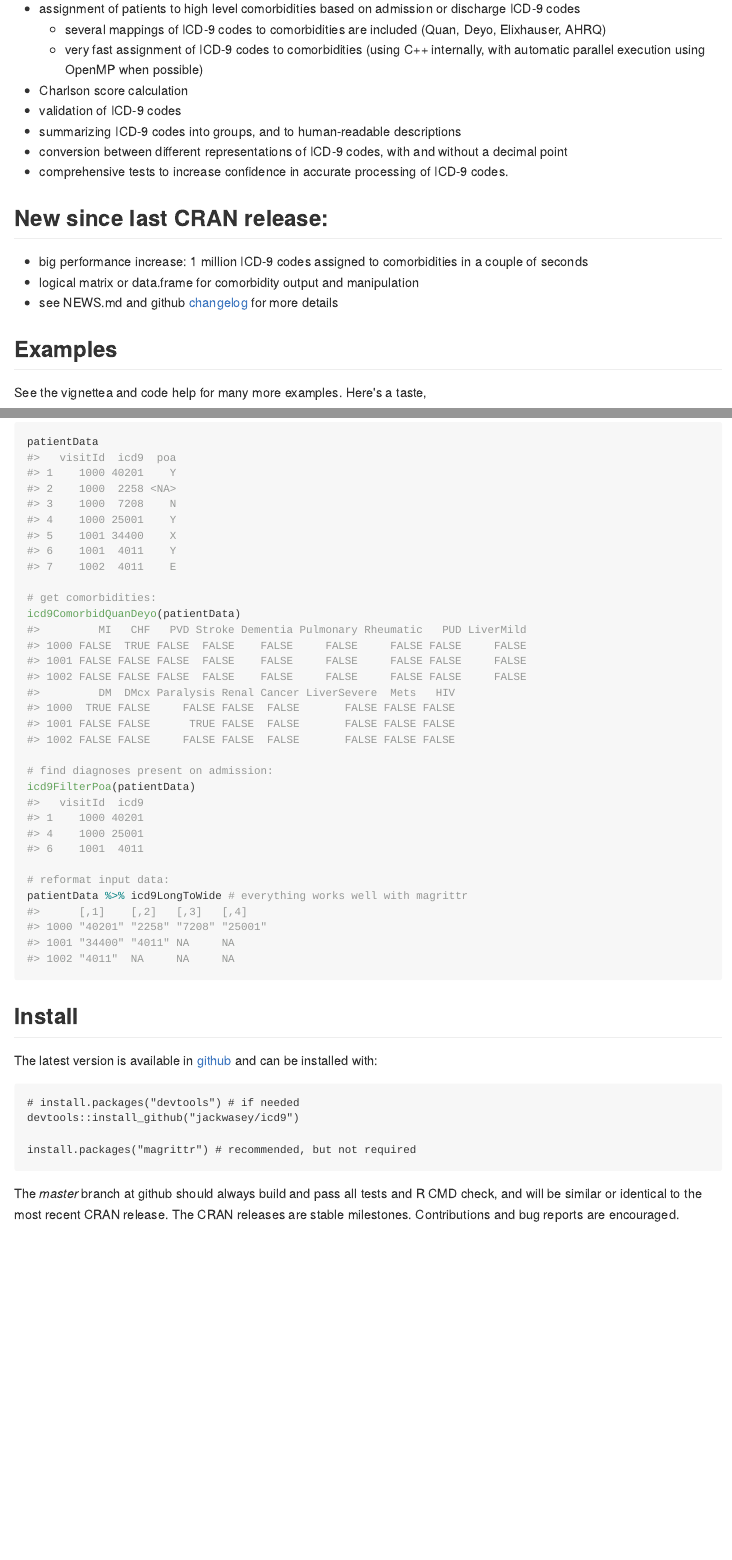
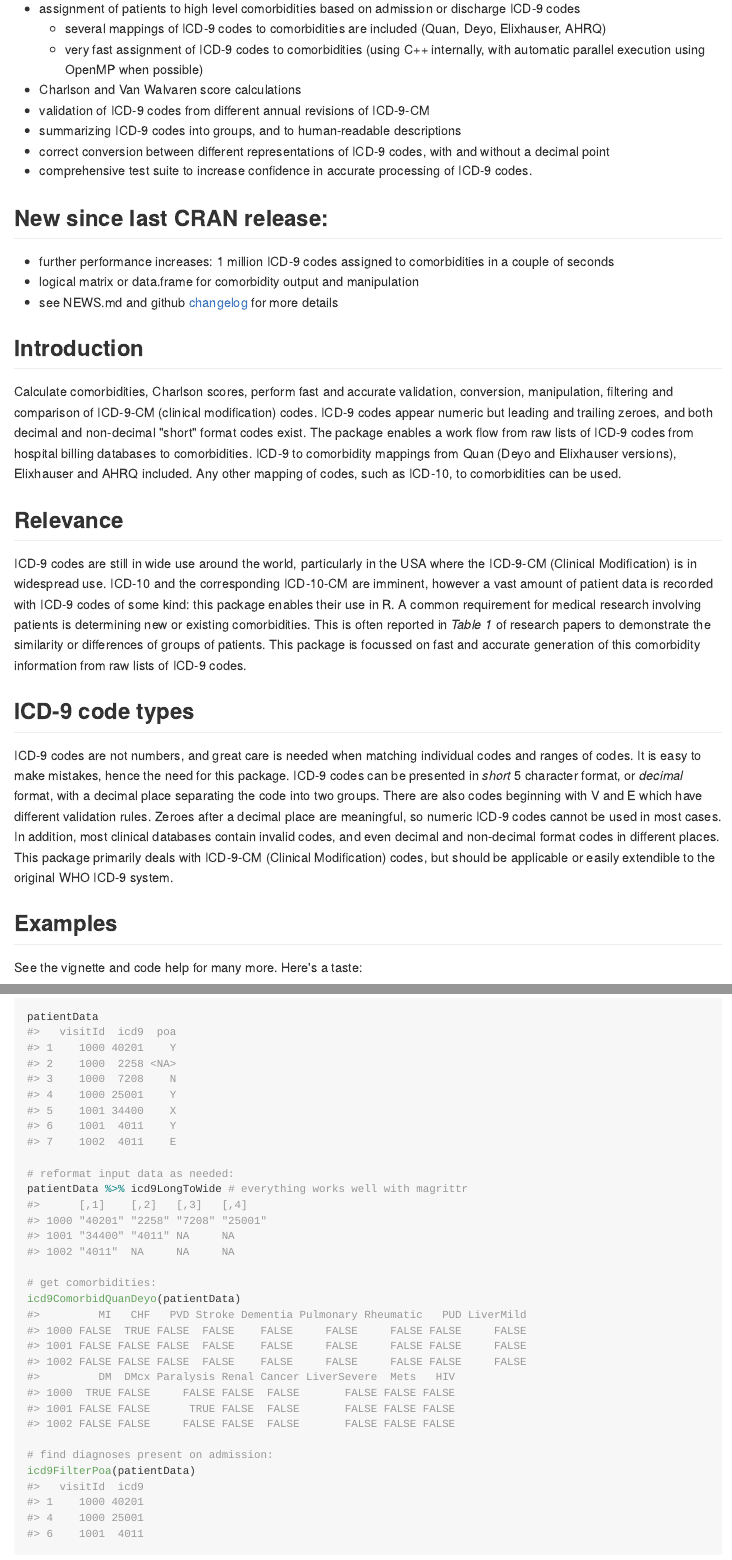
Before and after one commit to jackwasey/icd, an R Markdown document (README.Rmd): the page in a window 1100 px wide, from 780 px down before the commit and from 270 px down after it, so that both start at the same text, and a second part further down, joined at a grey line. The pictures show the output file README.md that the author committed with the source, drawn offline in the style of GitHub; badge pictures from the web are left out.

Commit message:
docs before CRAN submission

````diff
--- a/README.Rmd
+++ b/README.Rmd
@@ -38,32 +37,45 @@ ICD-9 codes are not numbers, and great care is needed when matching individual c
  * assignment of patients to high level comorbidities based on admission or discharge ICD-9 codes
      * several mappings of ICD-9 codes to comorbidities are included (Quan, Deyo, Elixhauser, AHRQ)
      * very fast assignment of ICD-9 codes to comorbidities (using C++ internally, with automatic parallel execution using OpenMP when possible)
- * Charlson score calculation
- * validation of ICD-9 codes
+ * Charlson and Van Walvaren score calculations
+ * validation of ICD-9 codes from different annual revisions of ICD-9-CM
  * summarizing ICD-9 codes into groups, and to human-readable descriptions
- * conversion between different representations of ICD-9 codes, with and without a decimal point
- * comprehensive tests to increase confidence in accurate processing of ICD-9 codes.
+ * correct conversion between different representations of ICD-9 codes, with and without a decimal point
+ * comprehensive test suite to increase confidence in accurate processing of ICD-9 codes.
 
 ## New since last CRAN release:
- * big performance increase: 1 million ICD-9 codes assigned to comorbidities in a couple of seconds
+ * further performance increases: 1 million ICD-9 codes assigned to comorbidities in a couple of seconds
  * logical matrix or data.frame for comorbidity output and manipulation
  * see NEWS.md and github [changelog](https://github.com/jackwasey/icd9/commits/master) for more details
 
+## Introduction
+
+Calculate comorbidities, Charlson scores, perform fast and accurate validation, conversion, manipulation, filtering and comparison of ICD-9-CM (clinical modification) codes. ICD-9 codes appear numeric but leading and trailing zeroes, and both decimal and non-decimal "short" format codes exist. The package enables a work flow from raw lists of ICD-9 codes from hospital billing databases to comorbidities. ICD-9 to comorbidity mappings from Quan (Deyo and Elixhauser versions), Elixhauser and AHRQ included. Any other mapping of codes, such as ICD-10, to comorbidities can be used.
+
+## Relevance
+
+ICD-9 codes are still in wide use around the world, particularly in the USA where the ICD-9-CM (Clinical Modification) is in widespread use. ICD-10 and the corresponding ICD-10-CM are imminent, however a vast amount of patient data is recorded with ICD-9 codes of some kind: this package enables their use in R. A common requirement for medical research involving patients is determining new or existing comorbidities. This is often reported in *Table 1* of research papers to demonstrate the similarity or differences of groups of patients. This package is focussed on fast and accurate generation of this comorbidity information from raw lists of ICD-9 codes.
+
+
+## ICD-9 code types
+
+ICD-9 codes are not numbers, and great care is needed when matching individual codes and ranges of codes. It is easy to make mistakes, hence the need for this package. ICD-9 codes can be presented in *short* 5 character format, or *decimal* format, with a decimal place separating the code into two groups. There are also codes beginning with V and E which have different validation rules. Zeroes after a decimal place are meaningful, so numeric ICD-9 codes cannot be used in most cases. In addition, most clinical databases contain invalid codes, and even decimal and non-decimal format codes in different places. This package primarily deals with ICD-9-CM (Clinical Modification) codes, but should be applicable or easily extendible to the original WHO ICD-9 system.
+
 ## Examples
 
-See the vignettea and code help for many more examples. Here's a taste,
+See the vignette and code help for many more. Here's a taste:
 
 ```{r example}
 patientData
+
+# reformat input data as needed:
+patientData %>% icd9LongToWide # everything works well with magrittr
 
 # get comorbidities:
 icd9ComorbidQuanDeyo(patientData)
 
 # find diagnoses present on admission:
 icd9FilterPoa(patientData)
-
-# reformat input data:
-patientData %>% icd9LongToWide # everything works well with magrittr
 ```
 ## Install
 
````
Also changed, not shown: NEWS.md (+1 -0 lines), vignettes/introduction.Rmd (+13 -0 lines), README.md, README.Rmd (15 more changed lines), 1 other file.
